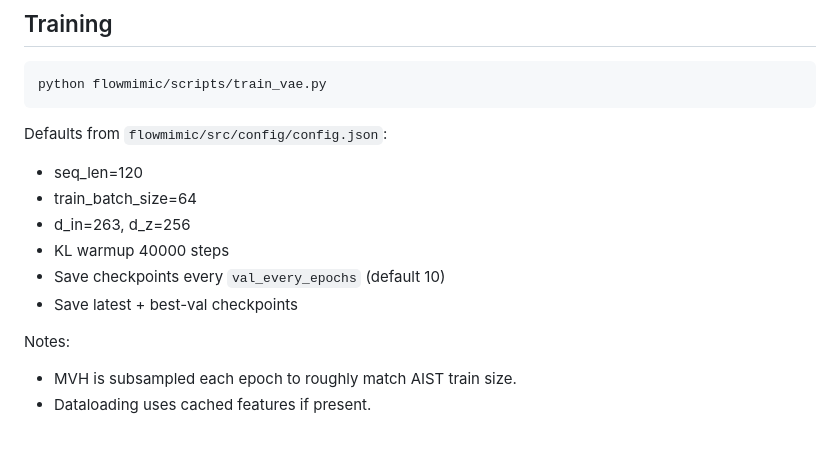
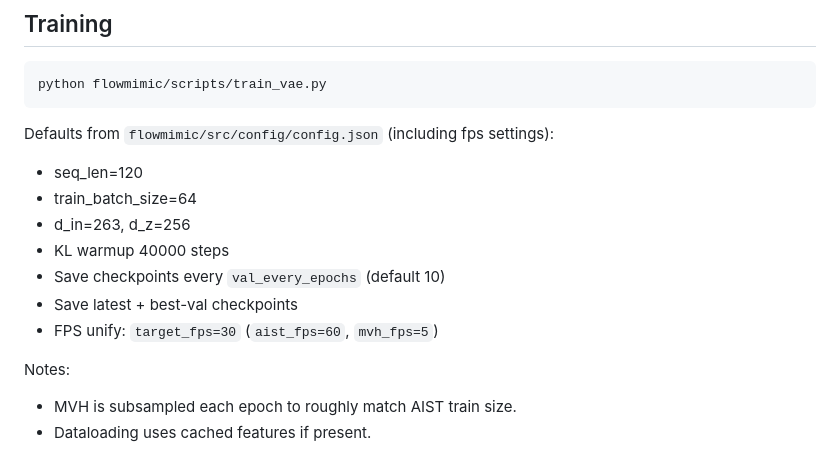
Before and after one commit to CafeAuLait-CC/FlowMimic, a Markdown page: README.md, the part around the change. Rendered like a GitHub page.

````diff
--- a/README.md
+++ b/README.md
@@ -151,7 +151,7 @@ Losses (`flowmimic/src/model/vae/losses.py`):
 python flowmimic/scripts/train_vae.py
 ```
 
-Defaults from `flowmimic/src/config/config.json`:
+Defaults from `flowmimic/src/config/config.json` (including fps settings):
 
 - seq_len=120
 - train_batch_size=64
@@ -159,6 +159,7 @@ Defaults from `flowmimic/src/config/config.json`:
 - KL warmup 40000 steps
 - Save checkpoints every `val_every_epochs` (default 10)
 - Save latest + best-val checkpoints
+- FPS unify: `target_fps=30` (`aist_fps=60`, `mvh_fps=5`)
 
 Notes:
 
````
